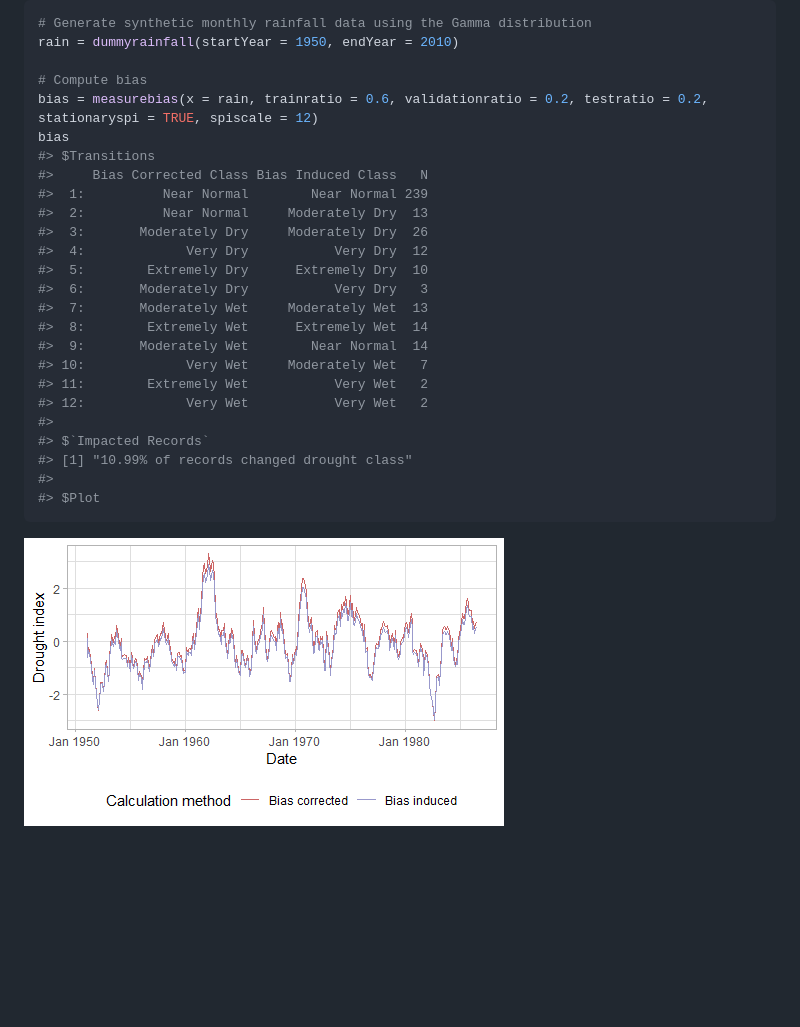
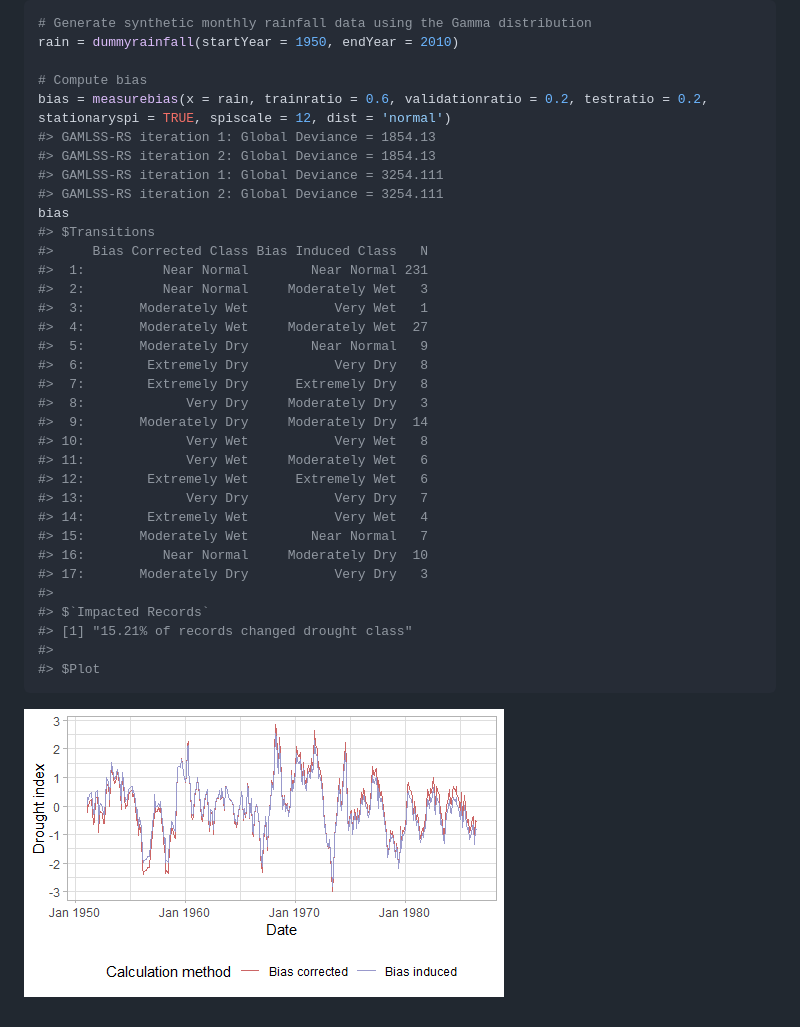
Before and after one commit to mammask/droughtR, a Markdown page: README.md, the part around the change printed below. Drawn GitHub-style; pictures changed too: README_figs/README-unnamed-chunk-5-1.png; blank space fills up the shorter version.

````diff
--- a/README.md
+++ b/README.md
@@ -104,25 +91,34 @@ computational approaches.
 rain = dummyrainfall(startYear = 1950, endYear = 2010)
 
 # Compute bias
-bias = measurebias(x = rain, trainratio = 0.6, validationratio = 0.2, testratio = 0.2, stationaryspi = TRUE, spiscale = 12)
+bias = measurebias(x = rain, trainratio = 0.6, validationratio = 0.2, testratio = 0.2, stationaryspi = TRUE, spiscale = 12, dist = 'normal')
+#> GAMLSS-RS iteration 1: Global Deviance = 1854.13
+#> GAMLSS-RS iteration 2: Global Deviance = 1854.13
+#> GAMLSS-RS iteration 1: Global Deviance = 3254.111
+#> GAMLSS-RS iteration 2: Global Deviance = 3254.111
 bias
 #> $Transitions
 #>     Bias Corrected Class Bias Induced Class   N
-#>  1:          Near Normal        Near Normal 239
-#>  2:          Near Normal     Moderately Dry  13
-#>  3:       Moderately Dry     Moderately Dry  26
-#>  4:             Very Dry           Very Dry  12
-#>  5:        Extremely Dry      Extremely Dry  10
-#>  6:       Moderately Dry           Very Dry   3
-#>  7:       Moderately Wet     Moderately Wet  13
-#>  8:        Extremely Wet      Extremely Wet  14
-#>  9:       Moderately Wet        Near Normal  14
-#> 10:             Very Wet     Moderately Wet   7
-#> 11:        Extremely Wet           Very Wet   2
-#> 12:             Very Wet           Very Wet   2
+#>  1:          Near Normal        Near Normal 231
+#>  2:          Near Normal     Moderately Wet   3
+#>  3:       Moderately Wet           Very Wet   1
+#>  4:       Moderately Wet     Moderately Wet  27
+#>  5:       Moderately Dry        Near Normal   9
+#>  6:        Extremely Dry           Very Dry   8
+#>  7:        Extremely Dry      Extremely Dry   8
+#>  8:             Very Dry     Moderately Dry   3
+#>  9:       Moderately Dry     Moderately Dry  14
+#> 10:             Very Wet           Very Wet   8
+#> 11:             Very Wet     Moderately Wet   6
+#> 12:        Extremely Wet      Extremely Wet   6
+#> 13:             Very Dry           Very Dry   7
+#> 14:        Extremely Wet           Very Wet   4
+#> 15:       Moderately Wet        Near Normal   7
+#> 16:          Near Normal     Moderately Dry  10
+#> 17:       Moderately Dry           Very Dry   3
 #>
 #> $`Impacted Records`
-#> [1] "10.99% of records changed drought class"
+#> [1] "15.21% of records changed drought class"
 #>
 #> $Plot
 ```
````
Also changed, not shown: other parts of README.md (+44 -30 lines), README_figs/README-unnamed-chunk-3-1.png, 10 other files.
